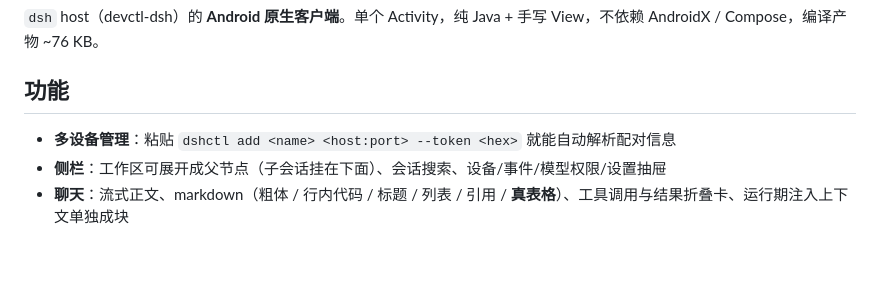
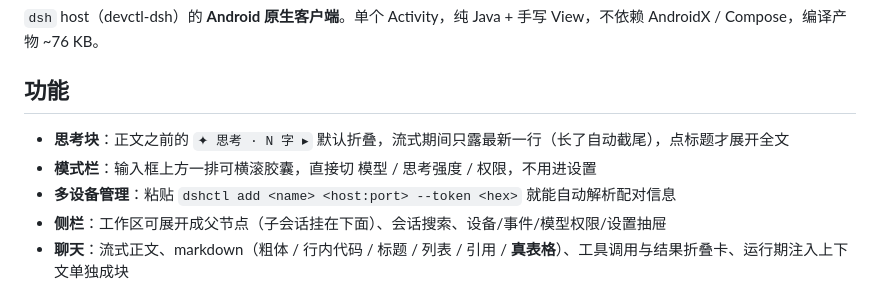
Before and after one commit to menghuanshiguang/devctl-dsh, a Markdown page: clients/dshconsole/README.md, the part around the change. Rendered like a GitHub page; blank space fills up the shorter version.

Commit message:
clients/dshconsole: 思考块默认折叠 + 流式只露最新一行
- 思考增量先于回合门处理，外部发起的回合也能实时渲染
- 思考块默认折叠，流式期间标题下只显示最新一行（超长截尾），点标题展开全文
- 新增 模型 / 思考强度 / 权限 模式栏胶囊
- 帧级调试日志收进 DEBUG_FRAMES 开关，默认关闭

```diff
--- a/clients/dshconsole/README.md
+++ b/clients/dshconsole/README.md
@@ -4,6 +4,8 @@
 
 ## 功能
 
+- **思考块**：正文之前的 `✦ 思考 · N 字 ▸` 默认折叠，流式期间只露最新一行（长了自动截尾），点标题才展开全文
+- **模式栏**：输入框上方一排可横滚胶囊，直接切 模型 / 思考强度 / 权限，不用进设置
 - **多设备管理**：粘贴 `dshctl add <name> <host:port> --token <hex>` 就能自动解析配对信息
 - **侧栏**：工作区可展开成父节点（子会话挂在下面）、会话搜索、设备/事件/模型权限/设置抽屉
 - **聊天**：流式正文、markdown（粗体 / 行内代码 / 标题 / 列表 / 引用 / **真表格**）、工具调用与结果折叠卡、运行期注入上下文单独成块
```
